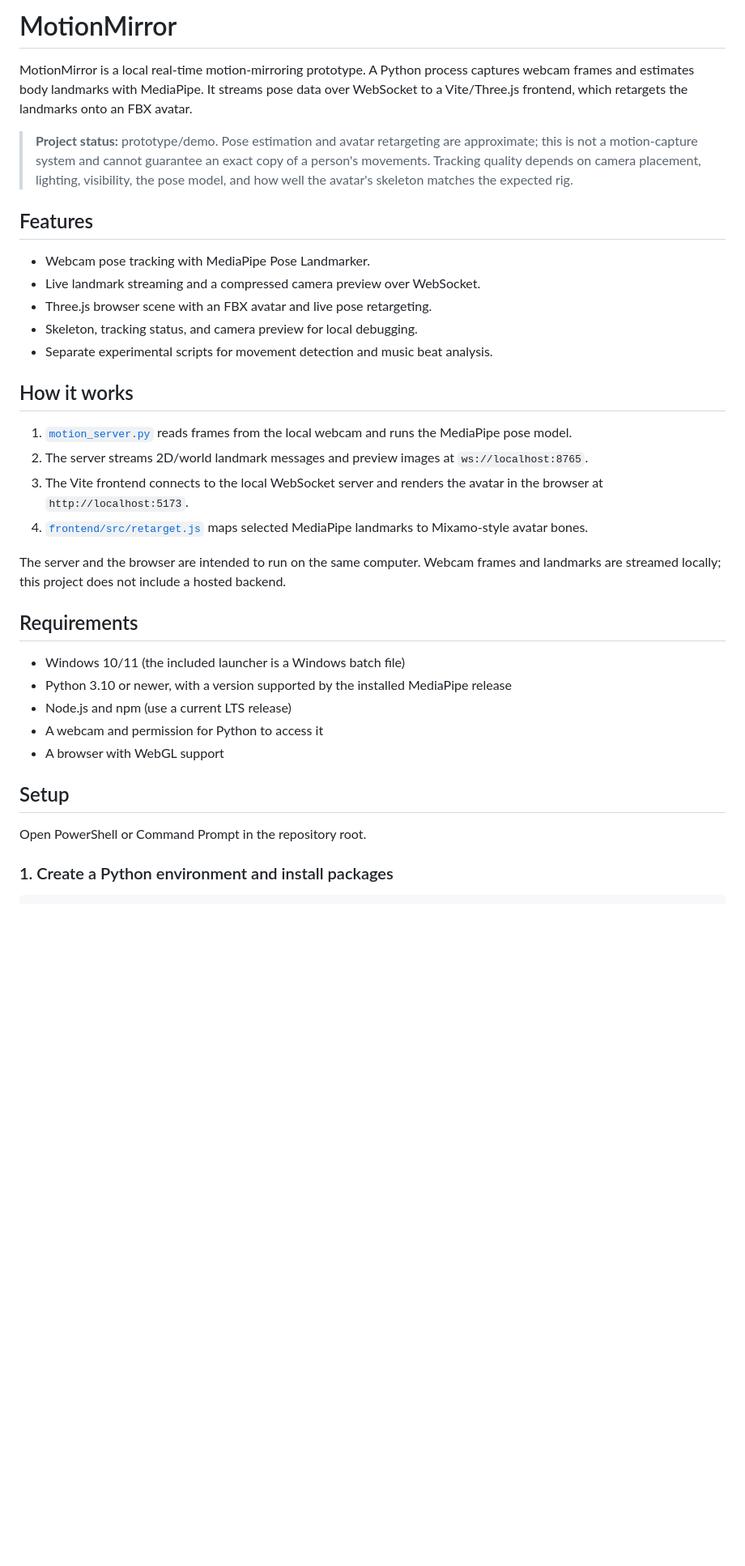
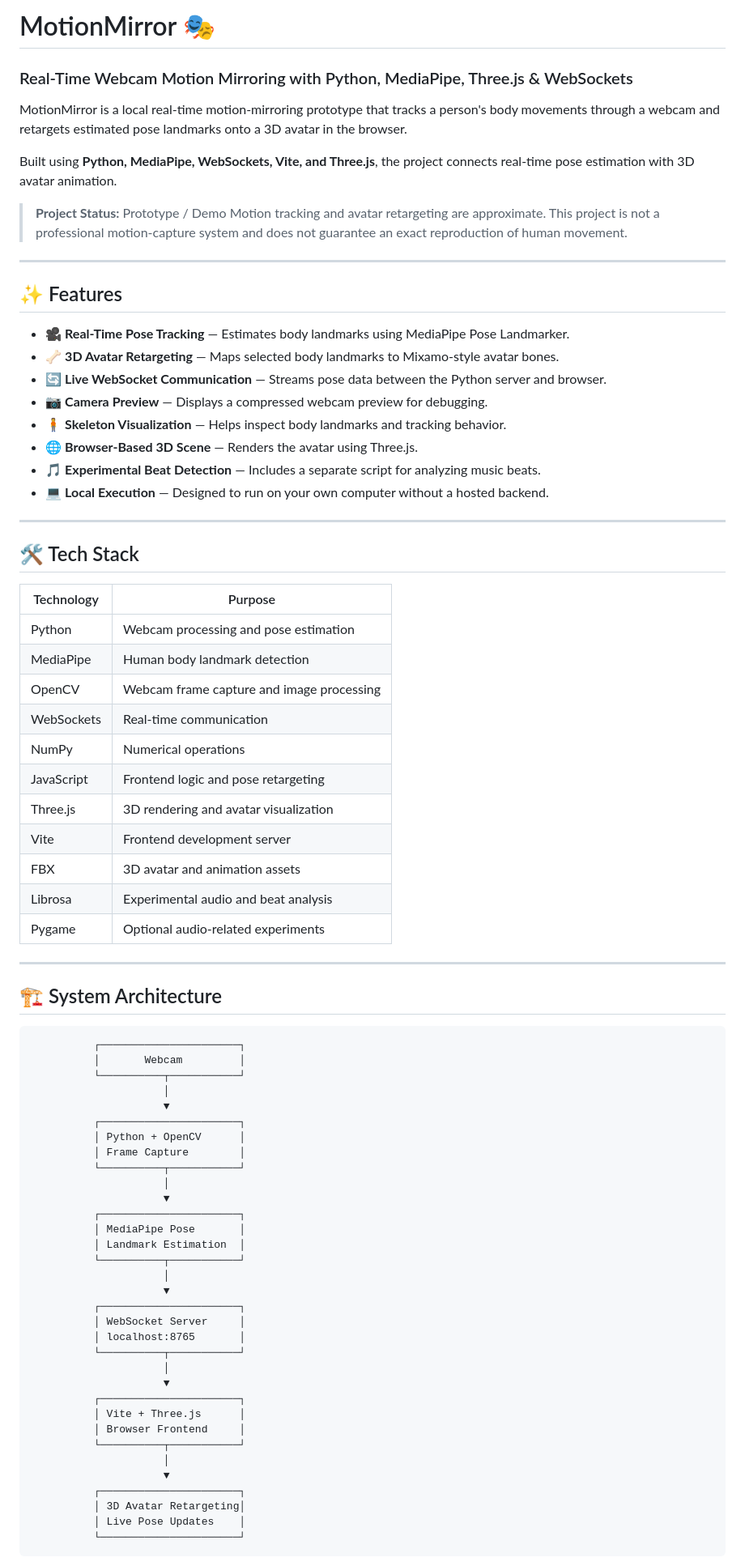
Before and after one commit to BETTER678/MirrorMotion, a Markdown page: README.md, the part around one of its changes. Shown at 81% size. Drawn GitHub-style; blank space fills up the shorter version.

Commit message:
docs: project doc
Co-authored-by: Copilot <223556219+Copilot@users.noreply.github.com>

````diff
--- a/README.md
+++ b/README.md
@@ -1,36 +1,82 @@
-# MotionMirror
+# MotionMirror 🎭
 
-MotionMirror is a local real-time motion-mirroring prototype. A Python process captures webcam frames and estimates body landmarks with MediaPipe. It streams pose data over WebSocket to a Vite/Three.js frontend, which retargets the landmarks onto an FBX avatar.
+### Real-Time Webcam Motion Mirroring with Python, MediaPipe, Three.js & WebSockets
 
-> **Project status:** prototype/demo. Pose estimation and avatar retargeting are approximate; this is not a motion-capture system and cannot guarantee an exact copy of a person's movements. Tracking quality depends on camera placement, lighting, visibility, the pose model, and how well the avatar's skeleton matches the expected rig.
+MotionMirror is a local real-time motion-mirroring prototype that tracks a person's body movements through a webcam and retargets estimated pose landmarks onto a 3D avatar in the browser.
 
-## Features
+Built using **Python, MediaPipe, WebSockets, Vite, and Three.js**, the project connects real-time pose estimation with 3D avatar animation.
 
-- Webcam pose tracking with MediaPipe Pose Landmarker.
-- Live landmark streaming and a compressed camera preview over WebSocket.
-- Three.js browser scene with an FBX avatar and live pose retargeting.
-- Skeleton, tracking status, and camera preview for local debugging.
-- Separate experimental scripts for movement detection and music beat analysis.
+> **Project Status:** Prototype / Demo
+> Motion tracking and avatar retargeting are approximate. This project is not a professional motion-capture system and does not guarantee an exact reproduction of human movement.
 
-## How it works
+---
 
-1. [`motion_server.py`](./motion_server.py) reads frames from the local webcam and runs the MediaPipe pose model.
-2. The server streams 2D/world landmark messages and preview images at `ws://localhost:8765`.
-3. The Vite frontend connects to the local WebSocket server and renders the avatar in the browser at `http://localhost:5173`.
-4. [`frontend/src/retarget.js`](./frontend/src/retarget.js) maps selected MediaPipe landmarks to Mixamo-style avatar bones.
+## ✨ Features
 
-The server and the browser are intended to run on the same computer. Webcam frames and landmarks are streamed locally; this project does not include a hosted backend.
+- 🎥 **Real-Time Pose Tracking** — Estimates body landmarks using MediaPipe Pose Landmarker.
+- 🦴 **3D Avatar Retargeting** — Maps selected body landmarks to Mixamo-style avatar bones.
+- 🔄 **Live WebSocket Communication** — Streams pose data between the Python server and browser.
+- 📷 **Camera Preview** — Displays a compressed webcam preview for debugging.
+- 🧍 **Skeleton Visualization** — Helps inspect body landmarks and tracking behavior.
+- 🌐 **Browser-Based 3D Scene** — Renders the avatar using Three.js.
+- 🎵 **Experimental Beat Detection** — Includes a separate script for analyzing music beats.
+- 💻 **Local Execution** — Designed to run on your own computer without a hosted backend.
 
-## Requirements
+---
 
-- Windows 10/11 (the included launcher is a Windows batch file)
-- Python 3.10 or newer, with a version supported by the installed MediaPipe release
-- Node.js and npm (use a current LTS release)
-- A webcam and permission for Python to access it
-- A browser with WebGL support
+## 🛠️ Tech Stack
 
-## Setup
+| Technology | Purpose |
+|---|---|
+| Python | Webcam processing and pose estimation |
+| MediaPipe | Human body landmark detection |
+| OpenCV | Webcam frame capture and image processing |
+| WebSockets | Real-time communication |
+| NumPy | Numerical operations |
+| JavaScript | Frontend logic and pose retargeting |
+| Three.js | 3D rendering and avatar visualization |
+| Vite | Frontend development server |
+| FBX | 3D avatar and animation assets |
+| Librosa | Experimental audio and beat analysis |
+| Pygame | Optional audio-related experiments |
 
-Open PowerShell or Command Prompt in the repository root.
+---
 
-### 1. Create a Python environment and install packages
+## 🏗️ System Architecture
+
+```text
+          ┌──────────────────────┐
+          │       Webcam         │
+          └──────────┬───────────┘
+                     │
+                     ▼
+          ┌──────────────────────┐
+          │ Python + OpenCV      │
+          │ Frame Capture        │
+          └──────────┬───────────┘
+                     │
+                     ▼
+          ┌──────────────────────┐
+          │ MediaPipe Pose       │
+          │ Landmark Estimation  │
+          └──────────┬───────────┘
+                     │
+                     ▼
+          ┌──────────────────────┐
+          │ WebSocket Server     │
+          │ localhost:8765       │
+          └──────────┬───────────┘
+                     │
+                     ▼
+          ┌──────────────────────┐
+          │ Vite + Three.js      │
+          │ Browser Frontend     │
+          └──────────┬───────────┘
+                     │
+                     ▼
+          ┌──────────────────────┐
+          │ 3D Avatar Retargeting│
+          │ Live Pose Updates    │
+          └──────────────────────┘
+```
+
````
Also changed, not shown: other parts of README.md (+230 -82 lines).
